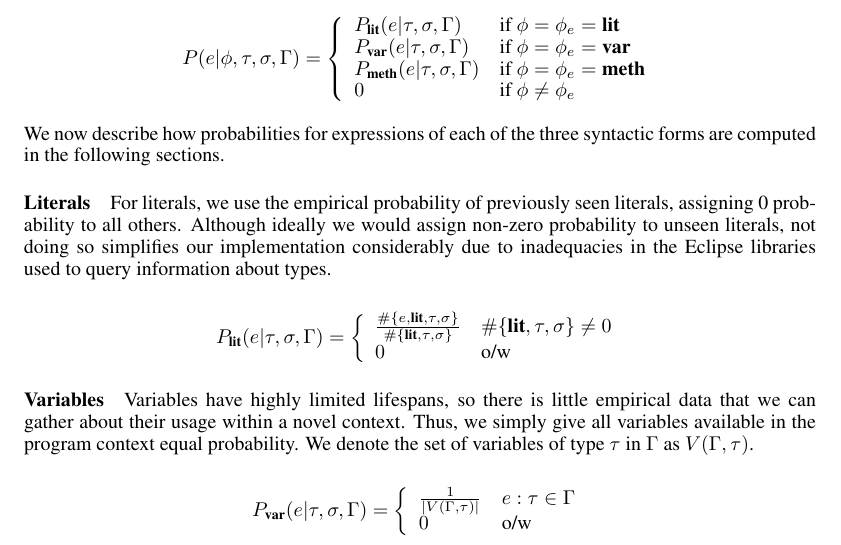
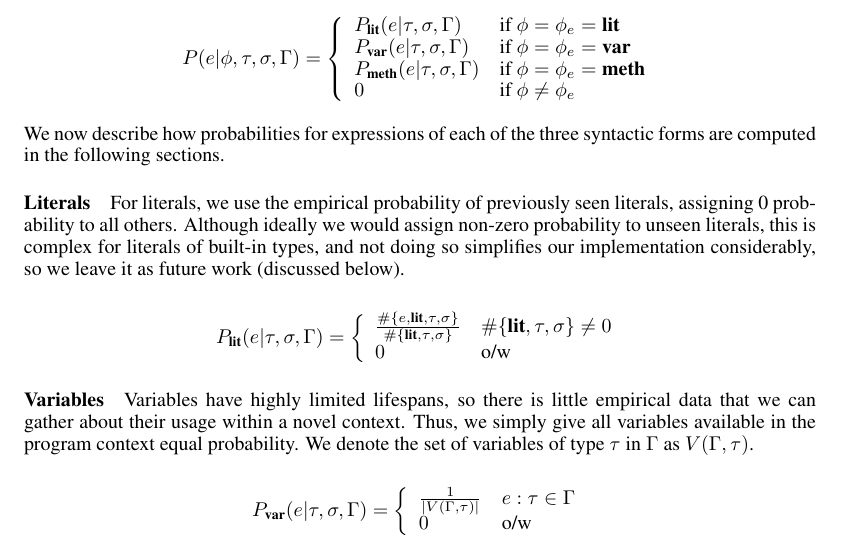
Before and after one commit to flavioc/ml-report, a LaTeX document (final.tex): part of page 3 of 8, cut so that both start at the same text. Compiled offline with pdfLaTeX.

Commit message:
Updated literal description

```diff
--- a/final.tex
+++ b/final.tex
@@ -133,7 +133,7 @@ $$
 We now describe how probabilities for expressions of each of the three syntactic forms are computed in the following sections.
 
 \paragraph{Literals}
-For literals, we use the empirical probability of previously seen literals, assigning 0 probability to all others. Although ideally we would assign non-zero probability to unseen literals, not doing so simplifies our implementation considerably due to inadequacies in the Eclipse libraries used to query information about types.
+For literals, we use the empirical probability of previously seen literals, assigning 0 probability to all others. Although ideally we would assign non-zero probability to unseen literals, this is complex for literals of built-in types, and not doing so simplifies our implementation considerably, so we leave it as future work (discussed below).
 
 $$P_{\lit}(e | \tau, \sigma, \Gamma) =
 \left\{
```
